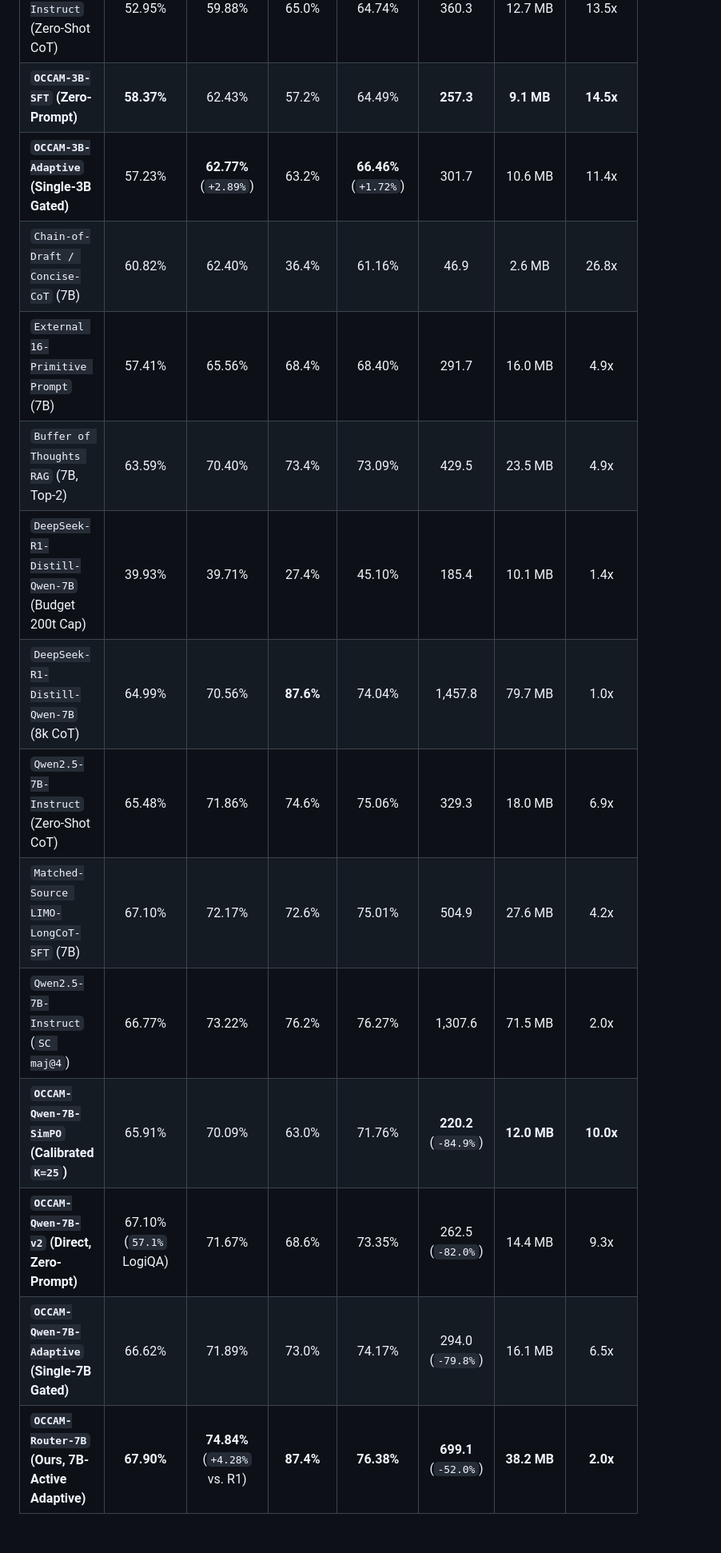
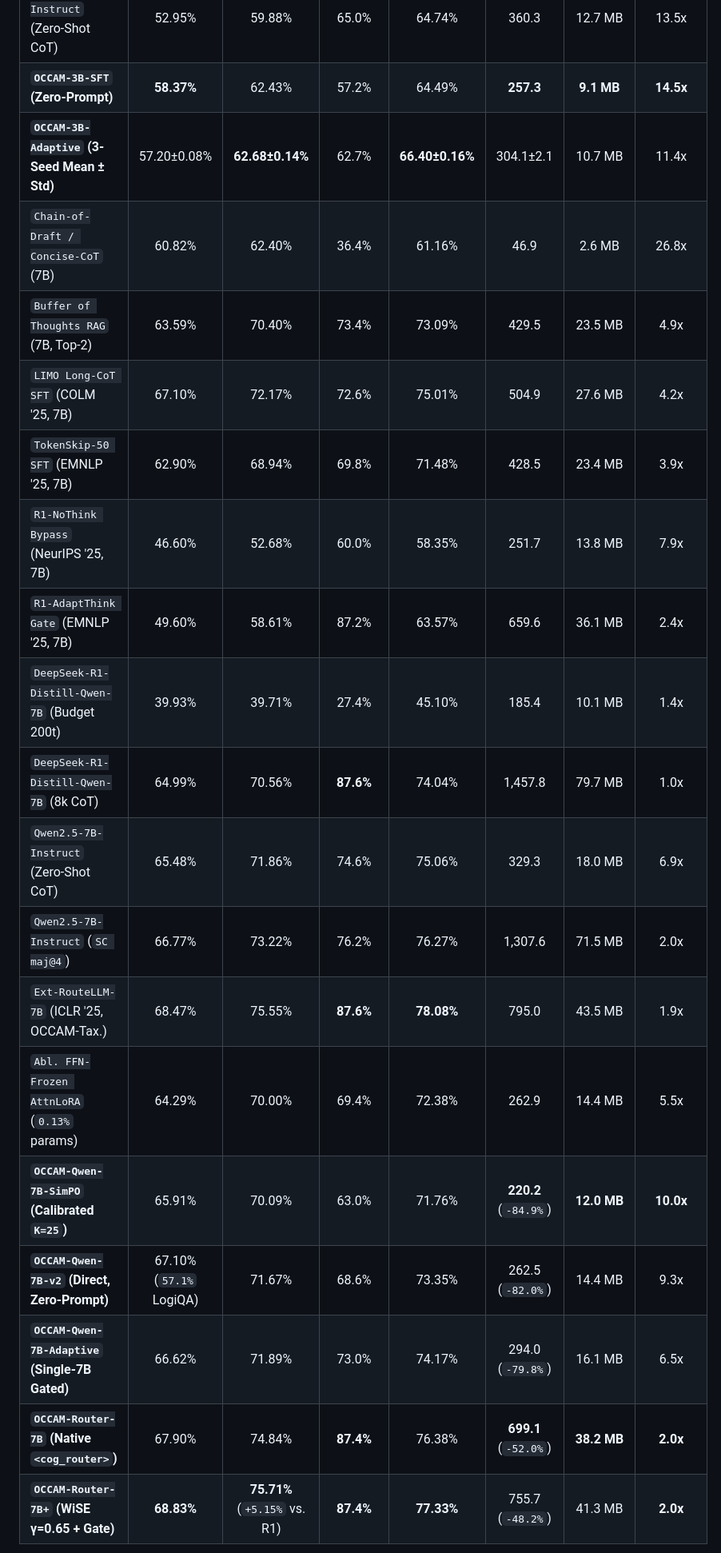
Before and after one commit to WYH302/OCCAM-Mental-Model-Reasoning, a Markdown page: README.md, the part around one of its changes. Shown at 80% size. Drawn GitHub-style; blank space fills up the shorter version.

Commit message:
Add hardware complexity ledger (Params/FLOPs/QPS) and sync final scripts

```diff
--- a/README.md
+++ b/README.md
@@ -40,19 +40,24 @@ All evaluations were conducted locally on one `RTX 3090 (24 GB)` GPU with determ
 | :--- | :---: | :---: | :---: | :---: | :---: | :---: | :---: |
 | `Qwen2.5-3B-Instruct` (Zero-Shot CoT) | 52.95% | 59.88% | 65.0% | 64.74% | 360.3 | 12.7 MB | 13.5x |
 | **`OCCAM-3B-SFT` (Zero-Prompt)** | **58.37%** | 62.43% | 57.2% | 64.49% | **257.3** | **9.1 MB** | **14.5x** |
-| **`OCCAM-3B-Adaptive` (Single-3B Gated)** | 57.23% | **62.77%** (`+2.89%`) | 63.2% | **66.46%** (`+1.72%`) | 301.7 | 10.6 MB | 11.4x |
+| **`OCCAM-3B-Adaptive` (3-Seed Mean ± Std)** | 57.20±0.08% | **62.68±0.14%** | 62.7% | **66.40±0.16%** | 304.1±2.1 | 10.7 MB | 11.4x |
 | `Chain-of-Draft / Concise-CoT` (7B) | 60.82% | 62.40% | 36.4% | 61.16% | 46.9 | 2.6 MB | 26.8x |
-| `External 16-Primitive Prompt` (7B) | 57.41% | 65.56% | 68.4% | 68.40% | 291.7 | 16.0 MB | 4.9x |
 | `Buffer of Thoughts RAG` (7B, Top-2) | 63.59% | 70.40% | 73.4% | 73.09% | 429.5 | 23.5 MB | 4.9x |
-| `DeepSeek-R1-Distill-Qwen-7B` (Budget 200t Cap) | 39.93% | 39.71% | 27.4% | 45.10% | 185.4 | 10.1 MB | 1.4x |
+| `LIMO Long-CoT SFT` (COLM '25, 7B) | 67.10% | 72.17% | 72.6% | 75.01% | 504.9 | 27.6 MB | 4.2x |
+| `TokenSkip-50 SFT` (EMNLP '25, 7B) | 62.90% | 68.94% | 69.8% | 71.48% | 428.5 | 23.4 MB | 3.9x |
+| `R1-NoThink Bypass` (NeurIPS '25, 7B) | 46.60% | 52.68% | 60.0% | 58.35% | 251.7 | 13.8 MB | 7.9x |
+| `R1-AdaptThink Gate` (EMNLP '25, 7B) | 49.60% | 58.61% | 87.2% | 63.57% | 659.6 | 36.1 MB | 2.4x |
+| `DeepSeek-R1-Distill-Qwen-7B` (Budget 200t) | 39.93% | 39.71% | 27.4% | 45.10% | 185.4 | 10.1 MB | 1.4x |
 | `DeepSeek-R1-Distill-Qwen-7B` (8k CoT) | 64.99% | 70.56% | **87.6%** | 74.04% | 1,457.8 | 79.7 MB | 1.0x |
 | `Qwen2.5-7B-Instruct` (Zero-Shot CoT) | 65.48% | 71.86% | 74.6% | 75.06% | 329.3 | 18.0 MB | 6.9x |
-| `Matched-Source LIMO-LongCoT-SFT` (7B) | 67.10% | 72.17% | 72.6% | 75.01% | 504.9 | 27.6 MB | 4.2x |
 | `Qwen2.5-7B-Instruct` (`SC maj@4`) | 66.77% | 73.22% | 76.2% | 76.27% | 1,307.6 | 71.5 MB | 2.0x |
+| `Ext-RouteLLM-7B` (ICLR '25, OCCAM-Tax.) | 68.47% | 75.55% | **87.6%** | **78.08%** | 795.0 | 43.5 MB | 1.9x |
+| `Abl. FFN-Frozen AttnLoRA` (`0.13%` params) | 64.29% | 70.00% | 69.4% | 72.38% | 262.9 | 14.4 MB | 5.5x |
 | **`OCCAM-Qwen-7B-SimPO` (Calibrated `K=25`)** | 65.91% | 70.09% | 63.0% | 71.76% | **220.2** (`-84.9%`) | **12.0 MB** | **10.0x** |
 | **`OCCAM-Qwen-7B-v2` (Direct, Zero-Prompt)** | 67.10% (`57.1%` LogiQA) | 71.67% | 68.6% | 73.35% | 262.5 (`-82.0%`) | 14.4 MB | 9.3x |
 | **`OCCAM-Qwen-7B-Adaptive` (Single-7B Gated)** | 66.62% | 71.89% | 73.0% | 74.17% | 294.0 (`-79.8%`) | 16.1 MB | 6.5x |
-| **`OCCAM-Router-7B` (Ours, 7B-Active Adaptive)** | **67.90%** | **74.84%** (`+4.28%` vs. R1) | **87.4%** | **76.38%** | **699.1** (`-52.0%`) | **38.2 MB** | **2.0x** |
+| **`OCCAM-Router-7B` (Native `<cog_router>`)** | 67.90% | 74.84% | **87.4%** | 76.38% | **699.1** (`-52.0%`) | **38.2 MB** | **2.0x** |
+| **`OCCAM-Router-7B+` (WiSE γ=0.65 + Gate)** | **68.83%** | **75.71%** (`+5.15%` vs. R1) | **87.4%** | **77.33%** | 755.7 (`-48.2%`) | 41.3 MB | **2.0x** |
 
 <p align="center">
   <img src="assets/fig2_pareto_frontier.png" width="100%" alt="Accuracy-Token Pareto Frontier and KV-Cache Footprint"/>
```
Also changed, not shown: other parts of README.md (+1 -1 lines), assets/fig0_framework_architecture.png, assets/fig1_dichotomy_overview.png, assets/fig2_pareto_frontier.png, assets/fig5_ablation_and_horizon.png, assets/fig6_radar_and_length_dist.png, 9 other files.
